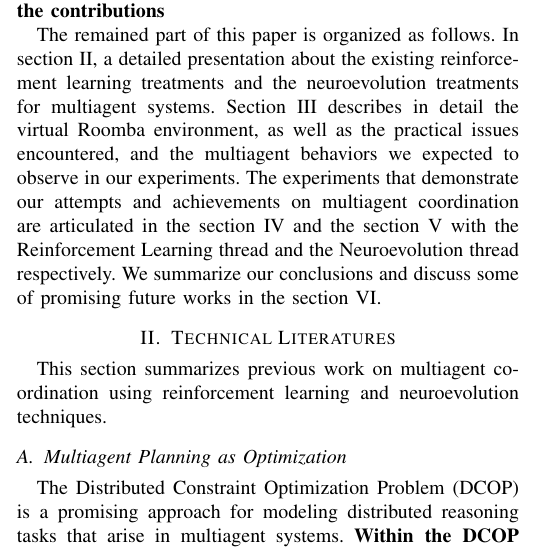
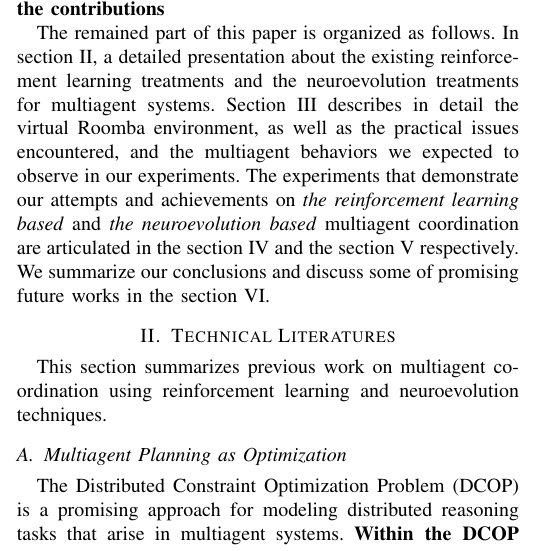
Before and after one commit to JimmyLin192/MultiagentSystem, a LaTeX paper (report/report.tex): part of one column of page 1 of 7, cut so that both start at the same text. Compiled offline with pdfLaTeX.

Commit message:
report more

```diff
--- a/report/report.tex
+++ b/report/report.tex
@@ -132,10 +132,10 @@ for multiagent systems.
 Section \ref{section:environment} describes in detail the virtual Roomba
 environment, as well as the practical issues encountered, and the multiagent
 behaviors we expected to observe in our experiments.
-The experiments that demonstrate our attempts and achievements on multiagent
-coordination are articulated in the section \ref{section:rlexpo}  and the
-section \ref{section:neuro} with the Reinforcement Learning thread and the
-Neuroevolution thread respectively.
+The experiments that demonstrate our attempts and achievements on
+\textit{the reinforcement learning based} and \textit{the neuroevolution based}
+multiagent coordination are articulated in the section \ref{section:rlexpo}
+and the section \ref{section:neuro} respectively.
 We summarize our conclusions and discuss some of promising future works in the
 section \ref{conclusion}.
 
```
Also changed, not shown: report/report.pdf.
